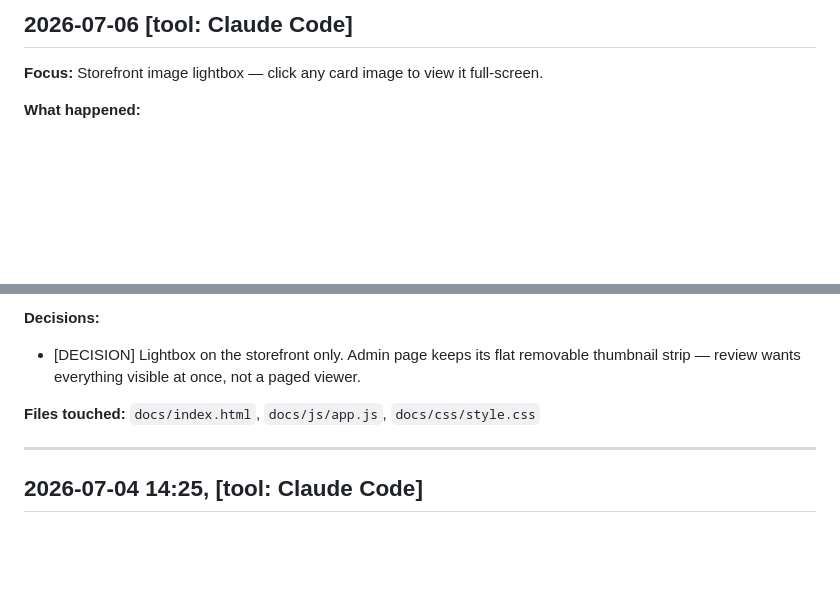
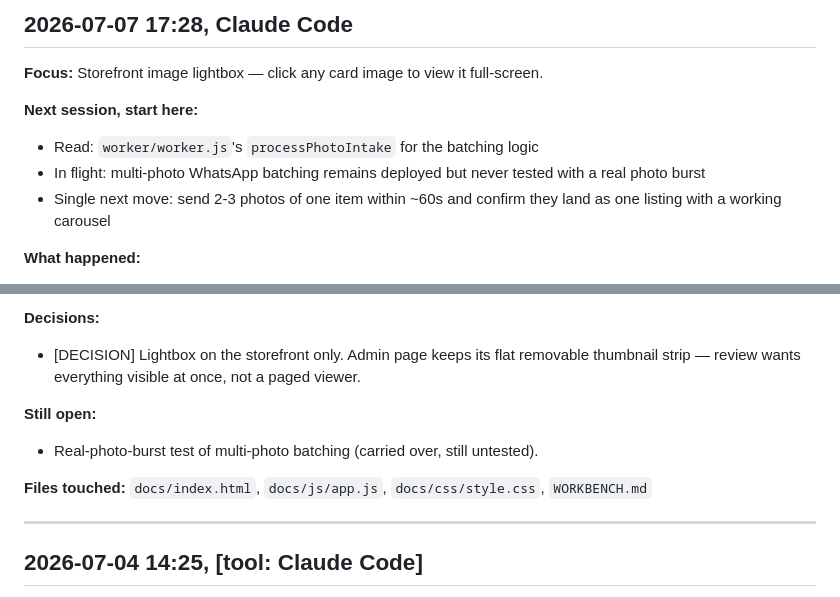
Before and after one commit to jctitan1045/moving-sale, a Markdown page: WORKBENCH.md, 2 parts joined by grey strips. Drawn GitHub-style; blank space fills up the shorter version.

Commit message:
Wrap: reformat workbench entry, document lightbox in user guide
Co-Authored-By: Claude Opus 4.8 <noreply@anthropic.com>

```diff
--- a/WORKBENCH.md
+++ b/WORKBENCH.md
@@ -1,6 +1,11 @@
-## 2026-07-06 [tool: Claude Code]
+## 2026-07-07 17:28, Claude Code
 
 **Focus:** Storefront image lightbox — click any card image to view it full-screen.
+
+**Next session, start here:**
+- Read: `worker/worker.js`'s `processPhotoIntake` for the batching logic
+- In flight: multi-photo WhatsApp batching remains deployed but never tested with a real photo burst
+- Single next move: send 2-3 photos of one item within ~60s and confirm they land as one listing with a working carousel
 
 **What happened:**
 - Added a full-screen lightbox to the storefront: clicking a card image opens it on a dark backdrop, with ‹ › arrows + dot indicators for multi-photo listings (arrows hidden for single-photo). Closes via backdrop click, ✕ button, or Esc; ← / → navigate. Background scroll locked while open.
@@ -11,7 +16,10 @@
 **Decisions:**
 - [DECISION] Lightbox on the storefront only. Admin page keeps its flat removable thumbnail strip — review wants everything visible at once, not a paged viewer.
 
-**Files touched:** `docs/index.html`, `docs/js/app.js`, `docs/css/style.css`
+**Still open:**
+- Real-photo-burst test of multi-photo batching (carried over, still untested).
+
+**Files touched:** `docs/index.html`, `docs/js/app.js`, `docs/css/style.css`, `WORKBENCH.md`
 
 ---
 
```
Also changed, not shown: USER_GUIDE.md (+2 -0 lines).
